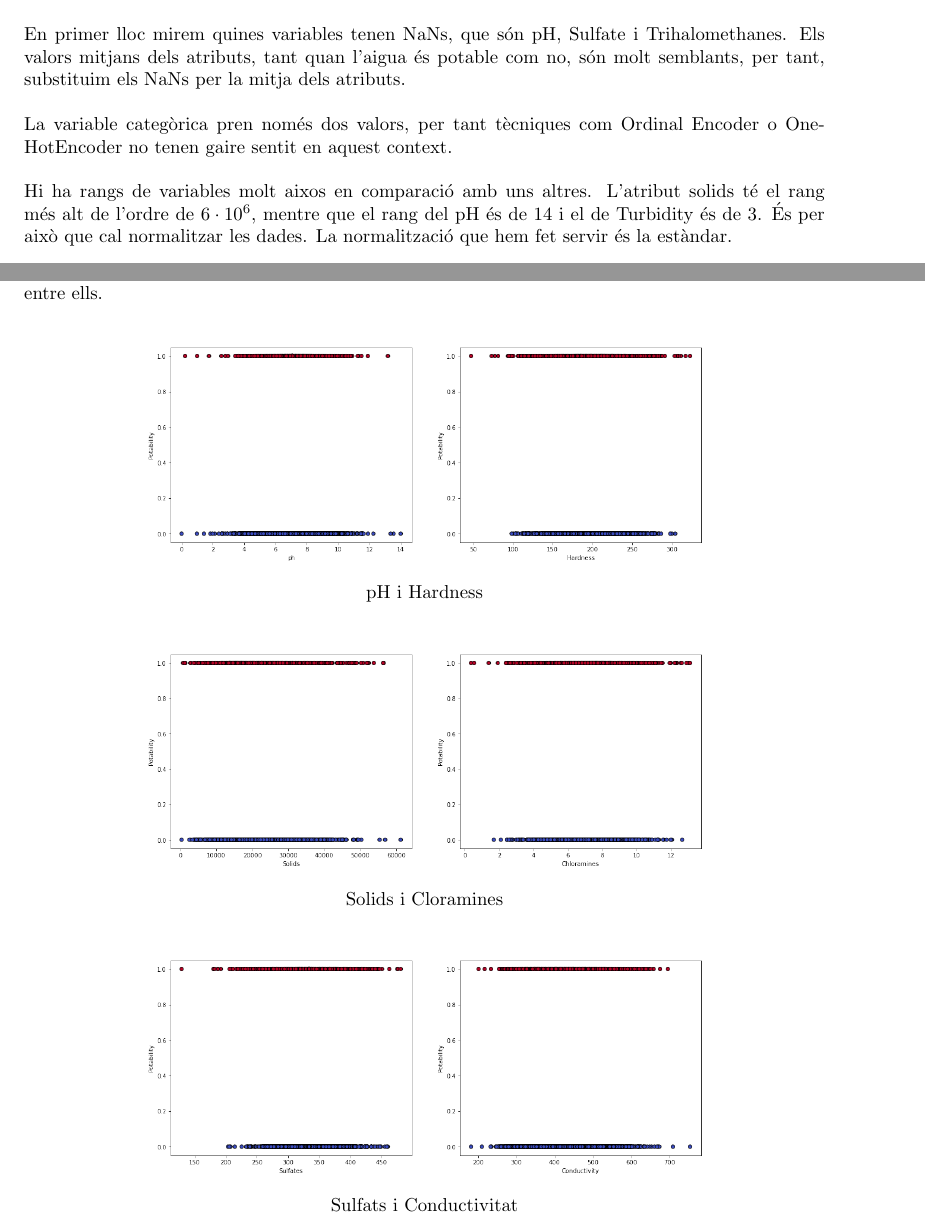
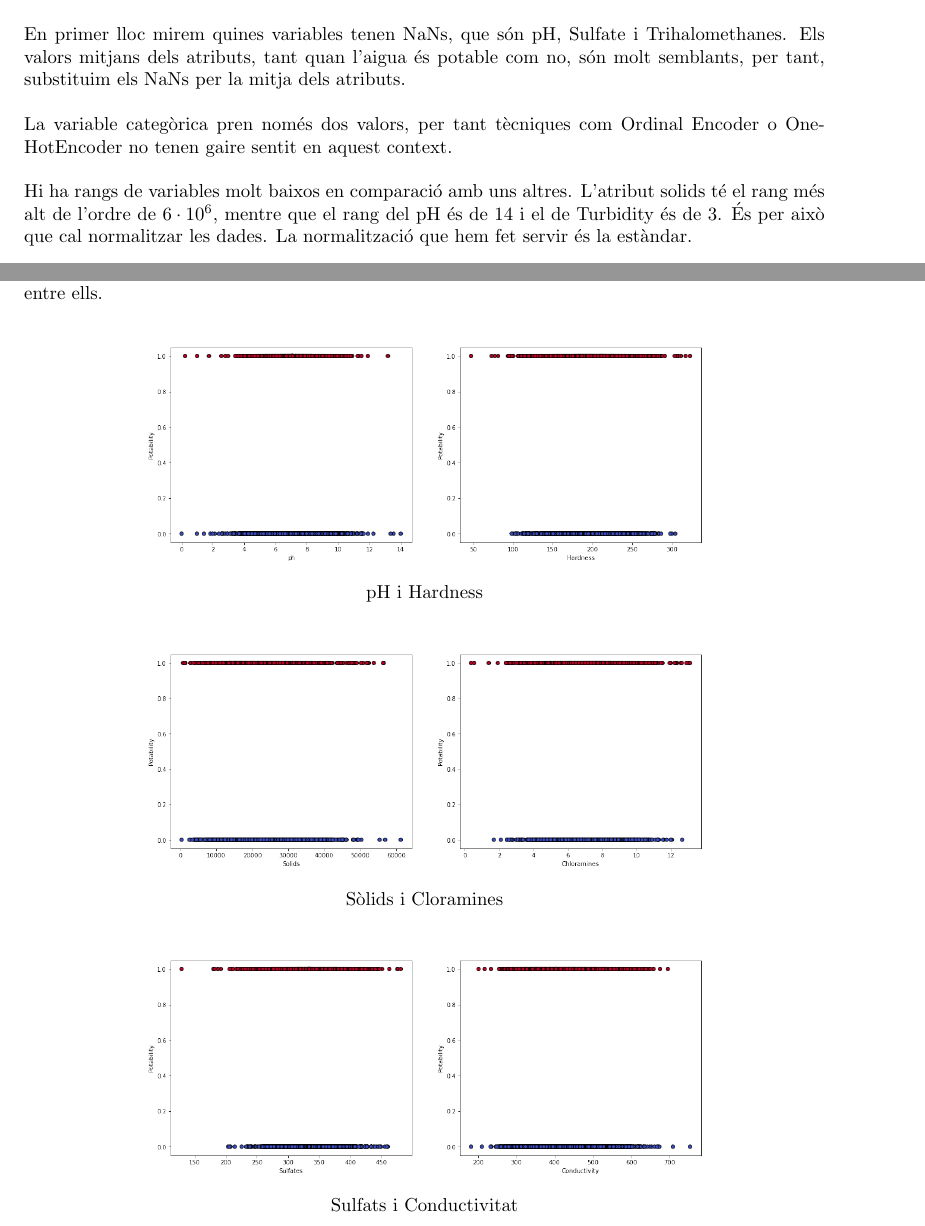
Before and after one commit to 1606206/Machine-Learning-with-Kaggle-Repositories, a LaTeX document (Practica2-Classificacio2022GEI/informe/informe.tex): two parts of pages 3 and 6 of 8, joined at a grey line, cut so that both start at the same text. Compiled offline with pdfLaTeX.

Commit message:
errata otra vez jaja

```diff
--- a/Practica2-Classificacio2022GEI/informe/informe.tex
+++ b/Practica2-Classificacio2022GEI/informe/informe.tex
@@ -108,7 +108,7 @@
 	\\
 	La variable categòrica pren només dos valors, per tant tècniques com Ordinal Encoder o OneHotEncoder no tenen gaire sentit en aquest context.\\
 	\\
-	Hi ha rangs de variables molt aixos en comparació amb uns altres. L'atribut solids té el rang més alt de l'ordre de $6\cdot10^6$, mentre que el rang del pH és de 14 i el de Turbidity és de 3. És per això que cal normalitzar les dades. La normalització que hem fet servir és la estàndar.\\
+	Hi ha rangs de variables molt baixos en comparació amb uns altres. L'atribut solids té el rang més alt de l'ordre de $6\cdot10^6$, mentre que el rang del pH és de 14 i el de Turbidity és de 3. És per això que cal normalitzar les dades. La normalització que hem fet servir és la estàndar.\\
 	\\
 	No tenim files repetides a la base de dades.\\
 	\\
```
Also changed, not shown: Practica2-Classificacio2022GEI/informe/informe.pdf, Practica2-Classificacio2022GEI/informe/informe.tex (2 more changed lines), 2 other files.
